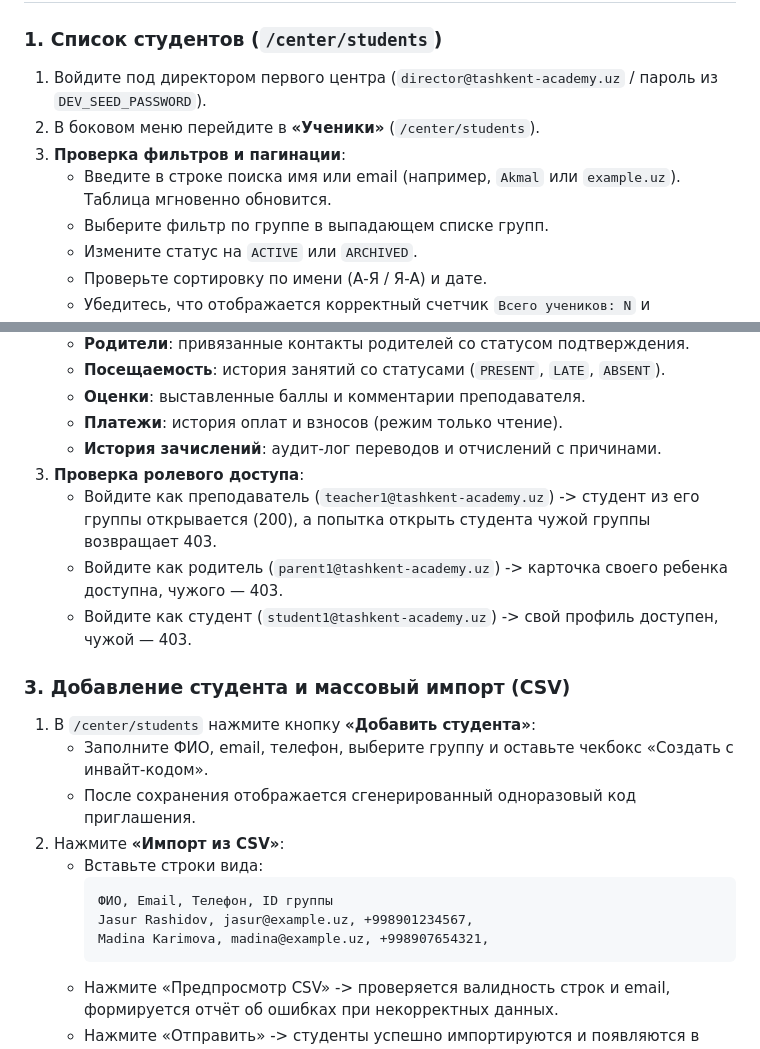
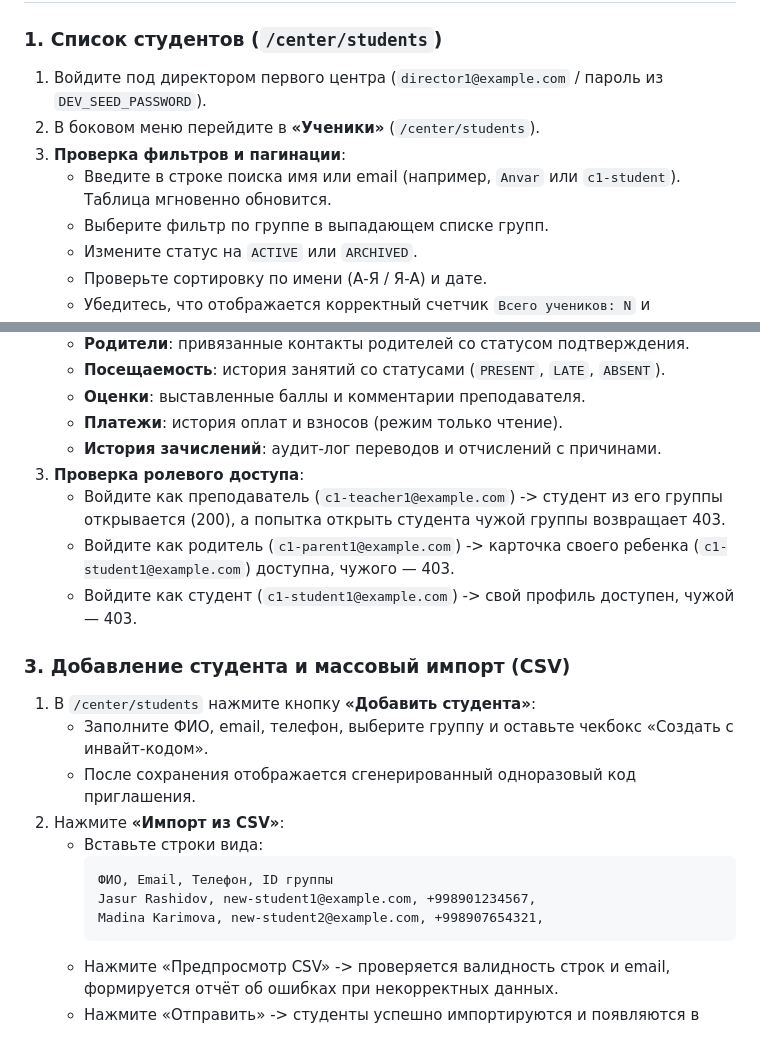
Before and after one commit to u2kdev/edu, a Markdown page: docs/DEMO.md, 2 parts joined by grey strips. Drawn GitHub-style.

Commit message:
docs(demo): update scenario logins to match real seed accounts

````diff
--- a/docs/DEMO.md
+++ b/docs/DEMO.md
@@ -129,10 +129,10 @@ Password123!
 ## Сквозной ручной сценарий: Модуль «Студенты и группы» (CORE-1)
 
 ### 1. Список студентов (`/center/students`)
-1. Войдите под директором первого центра (`director@tashkent-academy.uz` / пароль из `DEV_SEED_PASSWORD`).
+1. Войдите под директором первого центра (`director1@example.com` / пароль из `DEV_SEED_PASSWORD`).
 2. В боковом меню перейдите в **«Ученики»** (`/center/students`).
 3. **Проверка фильтров и пагинации**:
-   - Введите в строке поиска имя или email (например, `Akmal` или `example.uz`). Таблица мгновенно обновится.
+   - Введите в строке поиска имя или email (например, `Anvar` или `c1-student`). Таблица мгновенно обновится.
    - Выберите фильтр по группе в выпадающем списке групп.
    - Измените статус на `ACTIVE` или `ARCHIVED`.
    - Проверьте сортировку по имени (А-Я / Я-А) и дате.
@@ -152,9 +152,9 @@ Password123!
    - **Платежи**: история оплат и взносов (режим только чтение).
    - **История зачислений**: аудит-лог переводов и отчислений с причинами.
 3. **Проверка ролевого доступа**:
-   - Войдите как преподаватель (`teacher1@tashkent-academy.uz`) -> студент из его группы открывается (200), а попытка открыть студента чужой группы возвращает 403.
-   - Войдите как родитель (`parent1@tashkent-academy.uz`) -> карточка своего ребенка доступна, чужого — 403.
-   - Войдите как студент (`student1@tashkent-academy.uz`) -> свой профиль доступен, чужой — 403.
+   - Войдите как преподаватель (`c1-teacher1@example.com`) -> студент из его группы открывается (200), а попытка открыть студента чужой группы возвращает 403.
+   - Войдите как родитель (`c1-parent1@example.com`) -> карточка своего ребенка (`c1-student1@example.com`) доступна, чужого — 403.
+   - Войдите как студент (`c1-student1@example.com`) -> свой профиль доступен, чужой — 403.
 
 ### 3. Добавление студента и массовый импорт (CSV)
 1. В `/center/students` нажмите кнопку **«Добавить студента»**:
@@ -164,8 +164,8 @@ Password123!
    - Вставьте строки вида:
      ```csv
      ФИО, Email, Телефон, ID группы
-     Jasur Rashidov, jasur@example.uz, +998901234567,
-     Madina Karimova, madina@example.uz, +998907654321,
+     Jasur Rashidov, new-student1@example.com, +998901234567,
+     Madina Karimova, new-student2@example.com, +998907654321,
      ```
    - Нажмите «Предпросмотр CSV» -> проверяется валидность строк и email, формируется отчёт об ошибках при некорректных данных.
    - Нажмите «Отправить» -> студенты успешно импортируются и появляются в общем списке.
````
